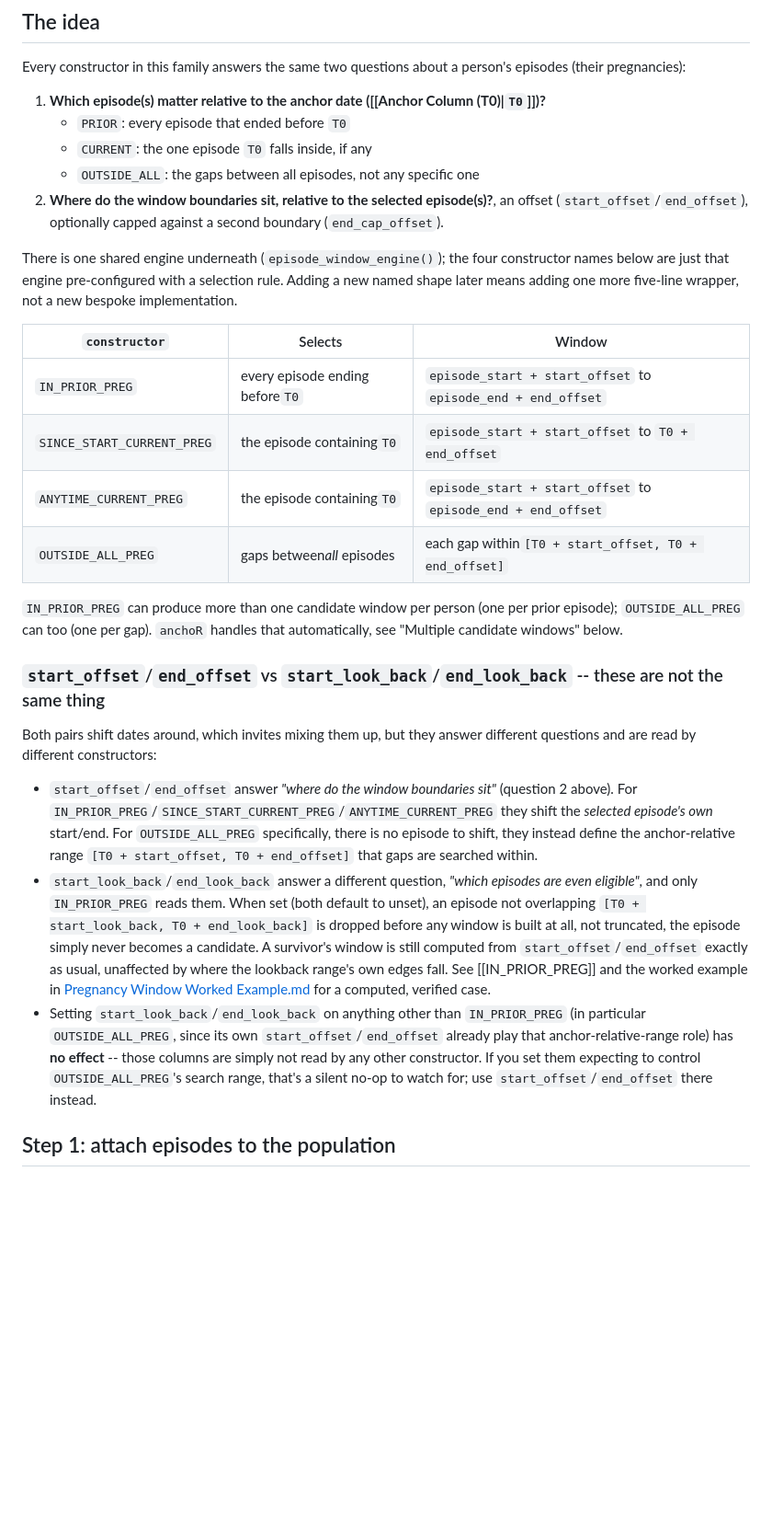
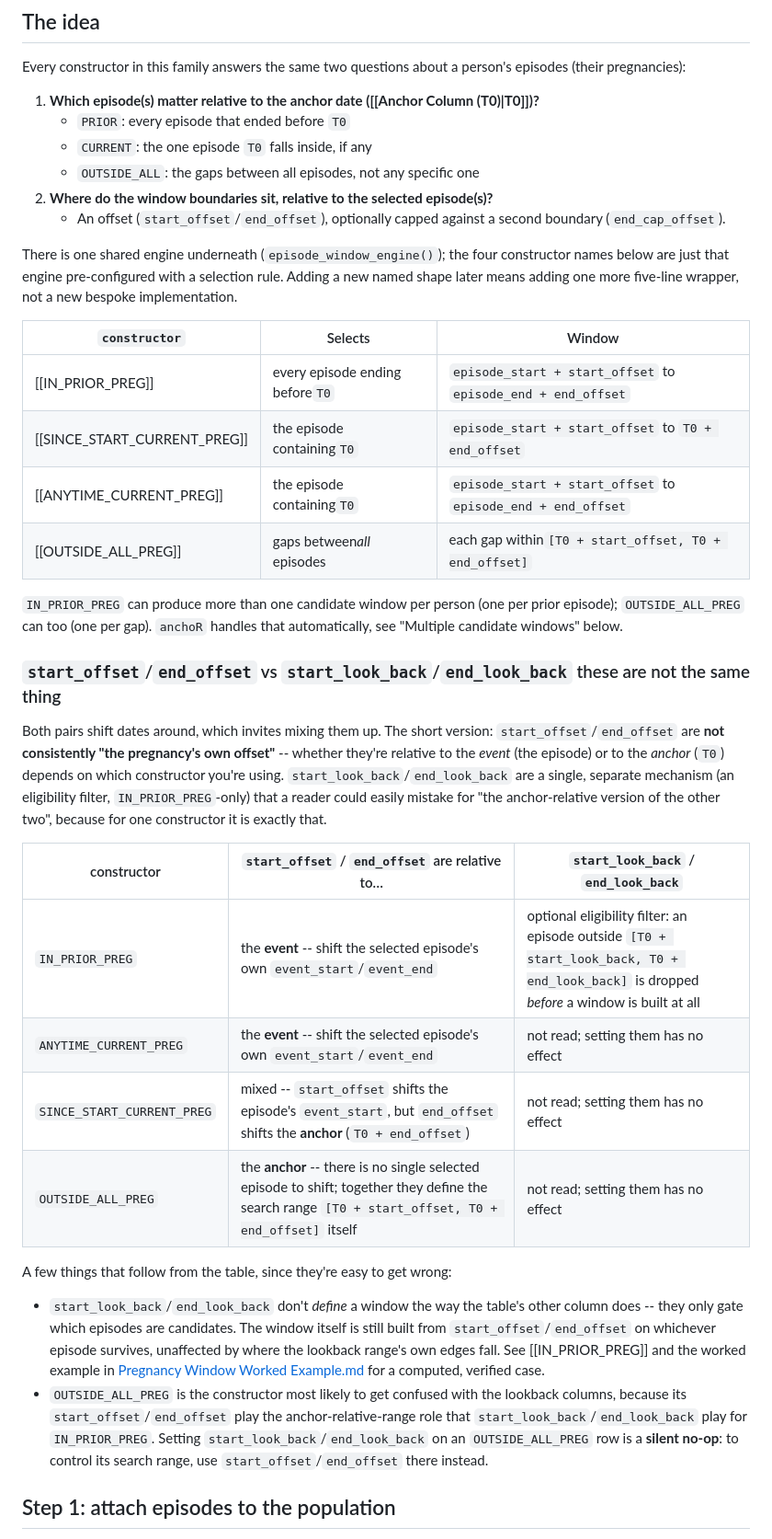
Before and after one commit to UMC-Utrecht-RWE/anchoR, a Markdown page: documentation/Tutorial_pregnancy_windows.md, the part around the change. Shown at 92% size. Drawn GitHub-style; blank space fills up the shorter version.

Commit message:
reworking the decumentation

```diff
--- a/documentation/Tutorial_pregnancy_windows.md
+++ b/documentation/Tutorial_pregnancy_windows.md
@@ -7,30 +7,39 @@ anchoring study variables to a *recurring* event (pregnancy today; anything with
 
 Every constructor in this family answers the same two questions about a person's episodes (their pregnancies):
 
-1. **Which episode(s) matter relative to the anchor date ([[Anchor Column (T0)|`T0`]])?**
+1. **Which episode(s) matter relative to the anchor date ([[Anchor Column (T0)|T0]])?**
    - `PRIOR`: every episode that ended before `T0`
    - `CURRENT`: the one episode `T0` falls inside, if any
    - `OUTSIDE_ALL`: the gaps between all episodes, not any specific one
-2. **Where do the window boundaries sit, relative to the selected episode(s)?**, an offset (`start_offset`/`end_offset`), optionally capped against a second boundary (`end_cap_offset`).
+2. **Where do the window boundaries sit, relative to the selected episode(s)?**
+   - An offset (`start_offset`/`end_offset`), optionally capped against a second boundary (`end_cap_offset`).
 
 There is one shared engine underneath (`episode_window_engine()`); the four constructor names below are just that engine pre-configured with a selection rule. Adding a new named shape later means adding one more five-line wrapper, not a new bespoke implementation.
 
-| `constructor`              | Selects                         | Window                                                       |
-| -------------------------- | ------------------------------- | ------------------------------------------------------------ |
-| `IN_PRIOR_PREG`            | every episode ending before`T0` | `episode_start + start_offset` to `episode_end + end_offset` |
-| `SINCE_START_CURRENT_PREG` | the episode containing`T0`      | `episode_start + start_offset` to `T0 + end_offset`          |
-| `ANYTIME_CURRENT_PREG`     | the episode containing`T0`      | `episode_start + start_offset` to `episode_end + end_offset` |
-| `OUTSIDE_ALL_PREG`         | gaps between*all* episodes      | each gap within`[T0 + start_offset, T0 + end_offset]`        |
+| `constructor`                | Selects                         | Window                                                       |
+| ---------------------------- | ------------------------------- | ------------------------------------------------------------ |
+| [[IN_PRIOR_PREG]]            | every episode ending before`T0` | `episode_start + start_offset` to `episode_end + end_offset` |
+| [[SINCE_START_CURRENT_PREG]] | the episode containing`T0`      | `episode_start + start_offset` to `T0 + end_offset`          |
+| [[ANYTIME_CURRENT_PREG]]     | the episode containing`T0`      | `episode_start + start_offset` to `episode_end + end_offset` |
+| [[OUTSIDE_ALL_PREG]]         | gaps between*all* episodes      | each gap within`[T0 + start_offset, T0 + end_offset]`        |
 
 `IN_PRIOR_PREG` can produce more than one candidate window per person (one per prior episode); `OUTSIDE_ALL_PREG` can too (one per gap). `anchoR` handles that automatically, see "Multiple candidate windows" below.
 
-### `start_offset`/`end_offset` vs `start_look_back`/`end_look_back` -- these are not the same thing
+### `start_offset`/`end_offset` vs `start_look_back`/`end_look_back` these are not the same thing
 
-Both pairs shift dates around, which invites mixing them up, but they answer different questions and are read by different constructors:
+Both pairs shift dates around, which invites mixing them up. The short version: `start_offset`/`end_offset` are **not consistently "the pregnancy's own offset"** -- whether they're relative to the *event* (the episode) or to the *anchor* (`T0`) depends on which constructor you're using. `start_look_back`/`end_look_back` are a single, separate mechanism (an eligibility filter, `IN_PRIOR_PREG`-only) that a reader could easily mistake for "the anchor-relative version of the other two", because for one constructor it is exactly that.
 
-- `start_offset`/`end_offset` answer *"where do the window boundaries sit"* (question 2 above). For `IN_PRIOR_PREG`/`SINCE_START_CURRENT_PREG`/`ANYTIME_CURRENT_PREG` they shift the *selected episode's own* start/end. For `OUTSIDE_ALL_PREG` specifically, there is no episode to shift, they instead define the anchor-relative range `[T0 + start_offset, T0 + end_offset]` that gaps are searched within.
-- `start_look_back`/`end_look_back` answer a different question, *"which episodes are even eligible"*, and only `IN_PRIOR_PREG` reads them. When set (both default to unset), an episode not overlapping `[T0 + start_look_back, T0 + end_look_back]` is dropped before any window is built at all, not truncated, the episode simply never becomes a candidate. A survivor's window is still computed from `start_offset`/`end_offset` exactly as usual, unaffected by where the lookback range's own edges fall. See [[IN_PRIOR_PREG]] and the worked example in [Pregnancy Window Worked Example.md](<examples/Pregnancy%20Window%20Worked%20Example.md>) for a computed, verified case.
-- Setting `start_look_back`/`end_look_back` on anything other than `IN_PRIOR_PREG` (in particular `OUTSIDE_ALL_PREG`, since its own `start_offset`/`end_offset` already play that anchor-relative-range role) has **no effect** -- those columns are simply not read by any other constructor. If you set them expecting to control `OUTSIDE_ALL_PREG`'s search range, that's a silent no-op to watch for; use `start_offset`/`end_offset` there instead.
+| constructor                 | `start_offset` / `end_offset` are relative to&hellip;                                                                            | `start_look_back` / `end_look_back`                                                            |
+| ---------------------------- | ---------------------------------------------------------------------------------------------------------------------------------- | ------------------------------------------------------------------------------------------------ |
+| `IN_PRIOR_PREG`               | the **event** -- shift the selected episode's own `event_start`/`event_end`                                                       | optional eligibility filter: an episode outside `[T0 + start_look_back, T0 + end_look_back]` is dropped *before* a window is built at all |
+| `ANYTIME_CURRENT_PREG`        | the **event** -- shift the selected episode's own `event_start`/`event_end`                                                       | not read; setting them has no effect                                                             |
+| `SINCE_START_CURRENT_PREG`    | mixed -- `start_offset` shifts the episode's `event_start`, but `end_offset` shifts the **anchor** (`T0 + end_offset`)             | not read; setting them has no effect                                                             |
+| `OUTSIDE_ALL_PREG`            | the **anchor** -- there is no single selected episode to shift; together they define the search range `[T0 + start_offset, T0 + end_offset]` itself | not read; setting them has no effect                                                              |
+
+A few things that follow from the table, since they're easy to get wrong:
+
+- `start_look_back`/`end_look_back` don't *define* a window the way the table's other column does -- they only gate which episodes are candidates. The window itself is still built from `start_offset`/`end_offset` on whichever episode survives, unaffected by where the lookback range's own edges fall. See [[IN_PRIOR_PREG]] and the worked example in [Pregnancy Window Worked Example.md](<examples/Pregnancy%20Window%20Worked%20Example.md>) for a computed, verified case.
+- `OUTSIDE_ALL_PREG` is the constructor most likely to get confused with the lookback columns, because its `start_offset`/`end_offset` play the anchor-relative-range role that `start_look_back`/`end_look_back` play for `IN_PRIOR_PREG`. Setting `start_look_back`/`end_look_back` on an `OUTSIDE_ALL_PREG` row is a **silent no-op**: to control its search range, use `start_offset`/`end_offset` there instead.
 
 ## Step 1: attach episodes to the population
 
```
Also changed, not shown: documentation/examples/Pregnancy_window_worked_example.md (+2 -2 lines).
